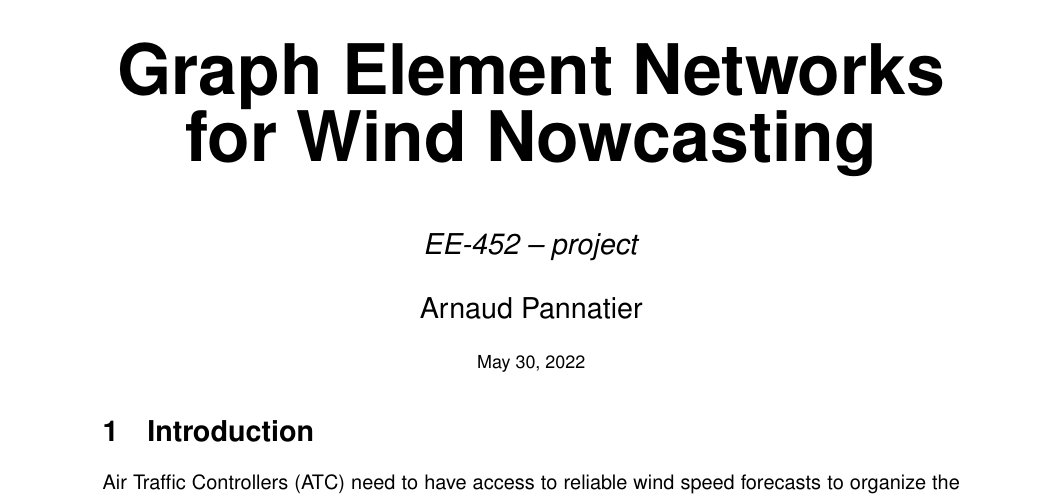
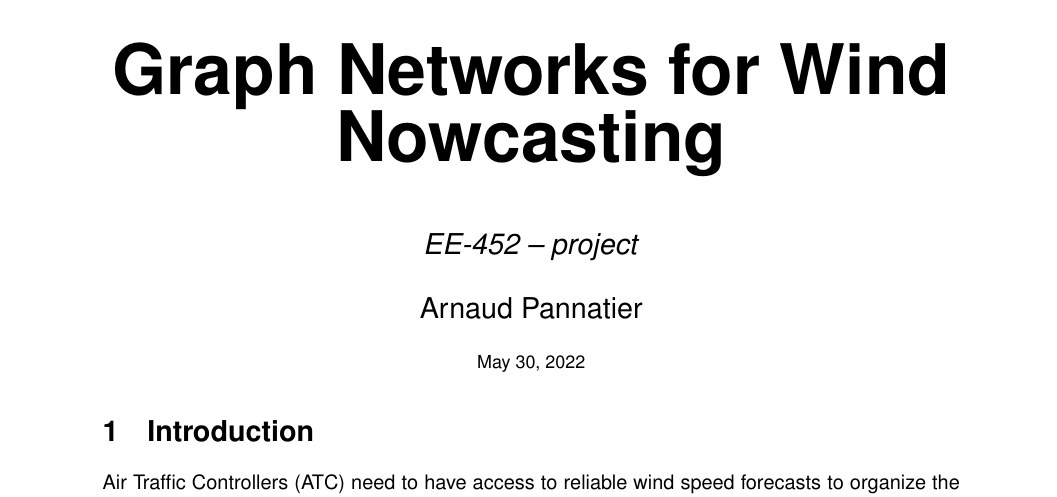
Before and after one commit to ArnaudPannatier/nml-project, a LaTeX document (report/main.tex): part of page 1 of 3, cut so that both start at the same text. Compiled offline with pdfLaTeX.

Commit message:
change title.

```diff
--- a/report/main.tex
+++ b/report/main.tex
@@ -28,7 +28,7 @@
 
 \newcommand{\ap}[1]{\marginpar{{\tiny \color{purple} [AP] #1}}}
 
-\title{Graph Element Networks for Wind Nowcasting}
+\title{Graph Networks for Wind Nowcasting}
 \author{Arnaud Pannatier}
 \begin{document}
 \centering
```
Also changed, not shown: report/main.pdf.
